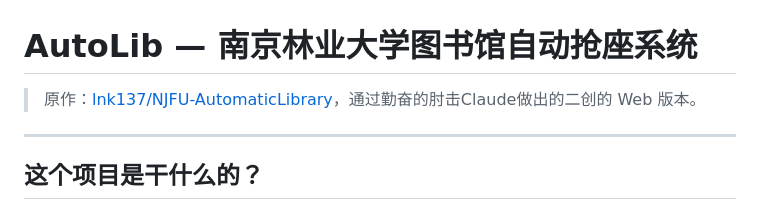
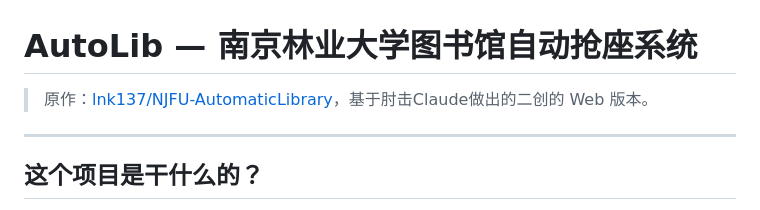
Before and after one commit to Musella0/NJFU-AutoLib, a Markdown page: README.md, the part around the change. Drawn GitHub-style.

```diff
--- a/README.md
+++ b/README.md
@@ -1,6 +1,6 @@
 # AutoLib — 南京林业大学图书馆自动抢座系统
 
-> 原作：[lnk137/NJFU-AutomaticLibrary](https://github.com/lnk137/NJFU-AutomaticLibrary)，通过勤奋的肘击Claude做出的二创的 Web 版本。
+> 原作：[lnk137/NJFU-AutomaticLibrary](https://github.com/lnk137/NJFU-AutomaticLibrary)，基于肘击Claude做出的二创的 Web 版本。
 
 ---
 
```
